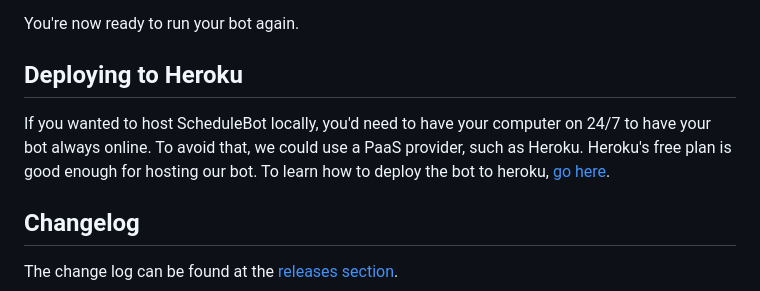
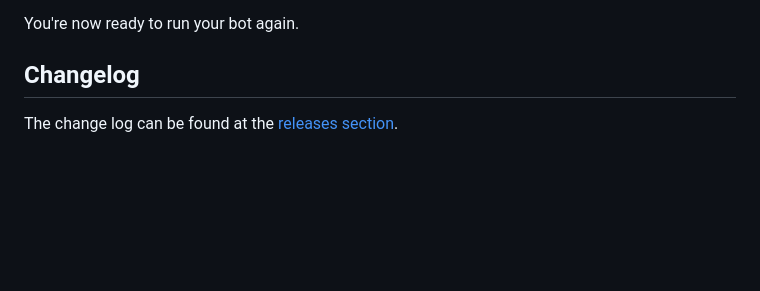
Before and after one commit to MeLlamoPablo/schedulebot, a Markdown page: README.md, the part around the change printed below. GitHub-like rendering; blank space fills up the shorter version.

```diff
--- a/README.md
+++ b/README.md
@@ -125,11 +123,4 @@ database credentials, and your database will also be updated to the selected ver
 You're now ready to run your bot again.
-
-## Deploying to Heroku
-
-If you wanted to host ScheduleBot locally, you'd need to have your computer on 24/7 to have your bot
-always online. To avoid that, we could use a PaaS provider, such as Heroku. Heroku's free plan is
-good enough for hosting our bot. To learn how to deploy the bot to heroku,
-[go here](https://github.com/MeLlamoPablo/schedulebot/tree/heroku-dota#heroku-deployment-guide).
 
 ## Changelog
 
```
Also changed, not shown: other parts of README.md (+59 -61 lines), resources/heroku-1.png (added), resources/heroku-2.png (added), resources/heroku-3.png (added), 11 other files.
